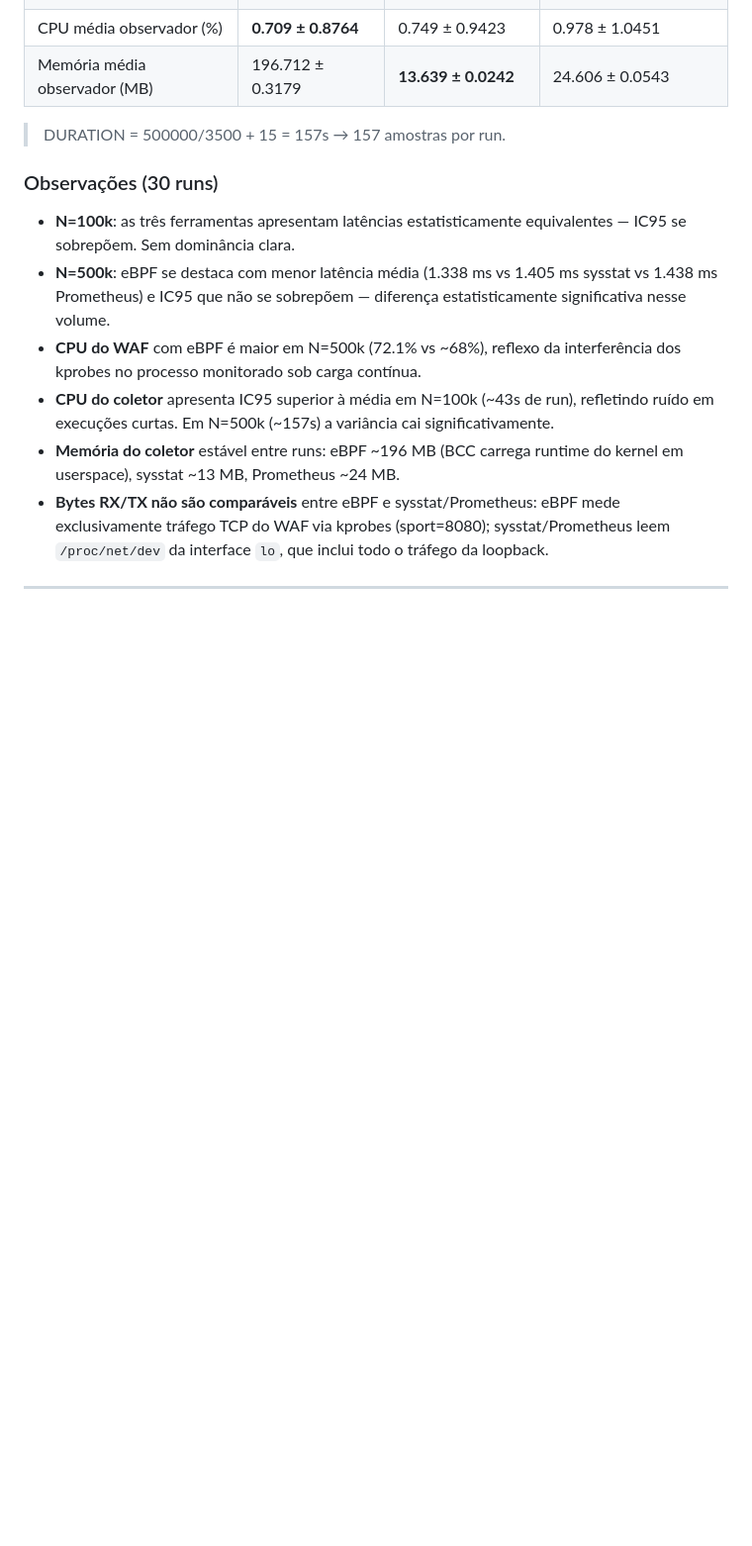
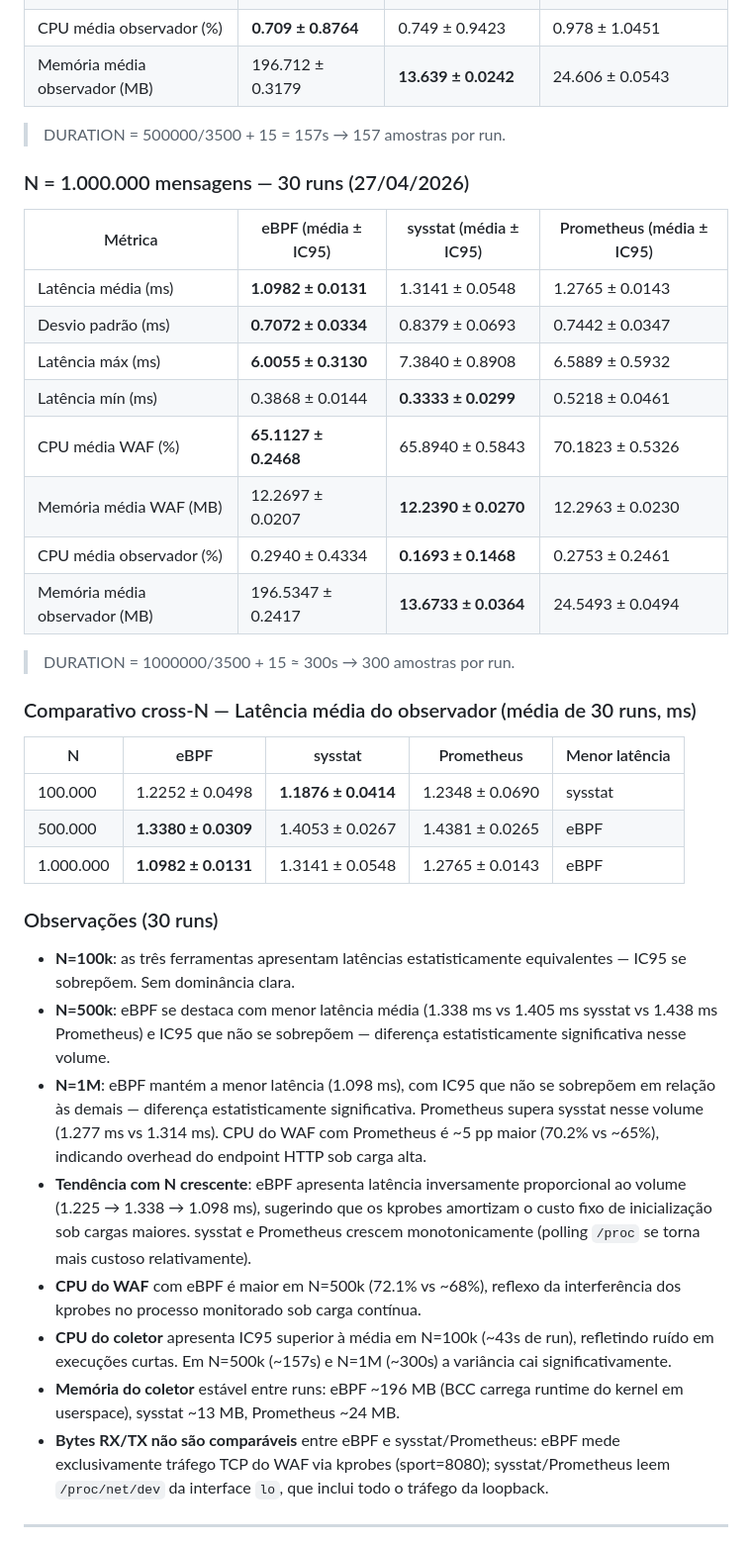
Before and after one commit to joaopedroplinta/vnf-monitoring-benchmark, a Markdown page: relatorio_projeto.md, the part around the change. Shown at 99% size. GitHub-like rendering; blank space fills up the shorter version.

Commit message:
docs: adicionar resultados N=1M e comparativo cross-N ao relatório

```diff
--- a/relatorio_projeto.md
+++ b/relatorio_projeto.md
@@ -201,12 +201,37 @@ Variáveis de ambiente relevantes:
 
 > DURATION = 500000/3500 + 15 = 157s → 157 amostras por run.
 
+### N = 1.000.000 mensagens — 30 runs (27/04/2026)
+
+| Métrica                       | eBPF (média ± IC95)    | sysstat (média ± IC95)  | Prometheus (média ± IC95) |
+| ----------------------------- | ---------------------- | ----------------------- | ------------------------- |
+| Latência média (ms)           | **1.0982 ± 0.0131**    | 1.3141 ± 0.0548         | 1.2765 ± 0.0143           |
+| Desvio padrão (ms)            | **0.7072 ± 0.0334**    | 0.8379 ± 0.0693         | 0.7442 ± 0.0347           |
+| Latência máx (ms)             | **6.0055 ± 0.3130**    | 7.3840 ± 0.8908         | 6.5889 ± 0.5932           |
+| Latência mín (ms)             | 0.3868 ± 0.0144        | **0.3333 ± 0.0299**     | 0.5218 ± 0.0461           |
+| CPU média WAF (%)             | **65.1127 ± 0.2468**   | 65.8940 ± 0.5843        | 70.1823 ± 0.5326          |
+| Memória média WAF (MB)        | 12.2697 ± 0.0207       | **12.2390 ± 0.0270**    | 12.2963 ± 0.0230          |
+| CPU média observador (%)      | 0.2940 ± 0.4334        | **0.1693 ± 0.1468**     | 0.2753 ± 0.2461           |
+| Memória média observador (MB) | 196.5347 ± 0.2417      | **13.6733 ± 0.0364**    | 24.5493 ± 0.0494          |
+
+> DURATION = 1000000/3500 + 15 ≈ 300s → 300 amostras por run.
+
+### Comparativo cross-N — Latência média do observador (média de 30 runs, ms)
+
+| N          | eBPF             | sysstat          | Prometheus       | Menor latência |
+| ---------- | ---------------- | ---------------- | ---------------- | -------------- |
+| 100.000    | 1.2252 ± 0.0498  | **1.1876 ± 0.0414**  | 1.2348 ± 0.0690  | sysstat        |
+| 500.000    | **1.3380 ± 0.0309**  | 1.4053 ± 0.0267  | 1.4381 ± 0.0265  | eBPF           |
+| 1.000.000  | **1.0982 ± 0.0131**  | 1.3141 ± 0.0548  | 1.2765 ± 0.0143  | eBPF           |
+
 ### Observações (30 runs)
 
 - **N=100k**: as três ferramentas apresentam latências estatisticamente equivalentes — IC95 se sobrepõem. Sem dominância clara.
 - **N=500k**: eBPF se destaca com menor latência média (1.338 ms vs 1.405 ms sysstat vs 1.438 ms Prometheus) e IC95 que não se sobrepõem — diferença estatisticamente significativa nesse volume.
+- **N=1M**: eBPF mantém a menor latência (1.098 ms), com IC95 que não se sobrepõem em relação às demais — diferença estatisticamente significativa. Prometheus supera sysstat nesse volume (1.277 ms vs 1.314 ms). CPU do WAF com Prometheus é ~5 pp maior (70.2% vs ~65%), indicando overhead do endpoint HTTP sob carga alta.
+- **Tendência com N crescente**: eBPF apresenta latência inversamente proporcional ao volume (1.225 → 1.338 → 1.098 ms), sugerindo que os kprobes amortizam o custo fixo de inicialização sob cargas maiores. sysstat e Prometheus crescem monotonicamente (polling `/proc` se torna mais custoso relativamente).
 - **CPU do WAF** com eBPF é maior em N=500k (72.1% vs ~68%), reflexo da interferência dos kprobes no processo monitorado sob carga contínua.
-- **CPU do coletor** apresenta IC95 superior à média em N=100k (~43s de run), refletindo ruído em execuções curtas. Em N=500k (~157s) a variância cai significativamente.
+- **CPU do coletor** apresenta IC95 superior à média em N=100k (~43s de run), refletindo ruído em execuções curtas. Em N=500k (~157s) e N=1M (~300s) a variância cai significativamente.
 - **Memória do coletor** estável entre runs: eBPF ~196 MB (BCC carrega runtime do kernel em userspace), sysstat ~13 MB, Prometheus ~24 MB.
 - **Bytes RX/TX não são comparáveis** entre eBPF e sysstat/Prometheus: eBPF mede exclusivamente tráfego TCP do WAF via kprobes (sport=8080); sysstat/Prometheus leem `/proc/net/dev` da interface `lo`, que inclui todo o tráfego da loopback.
 
```
